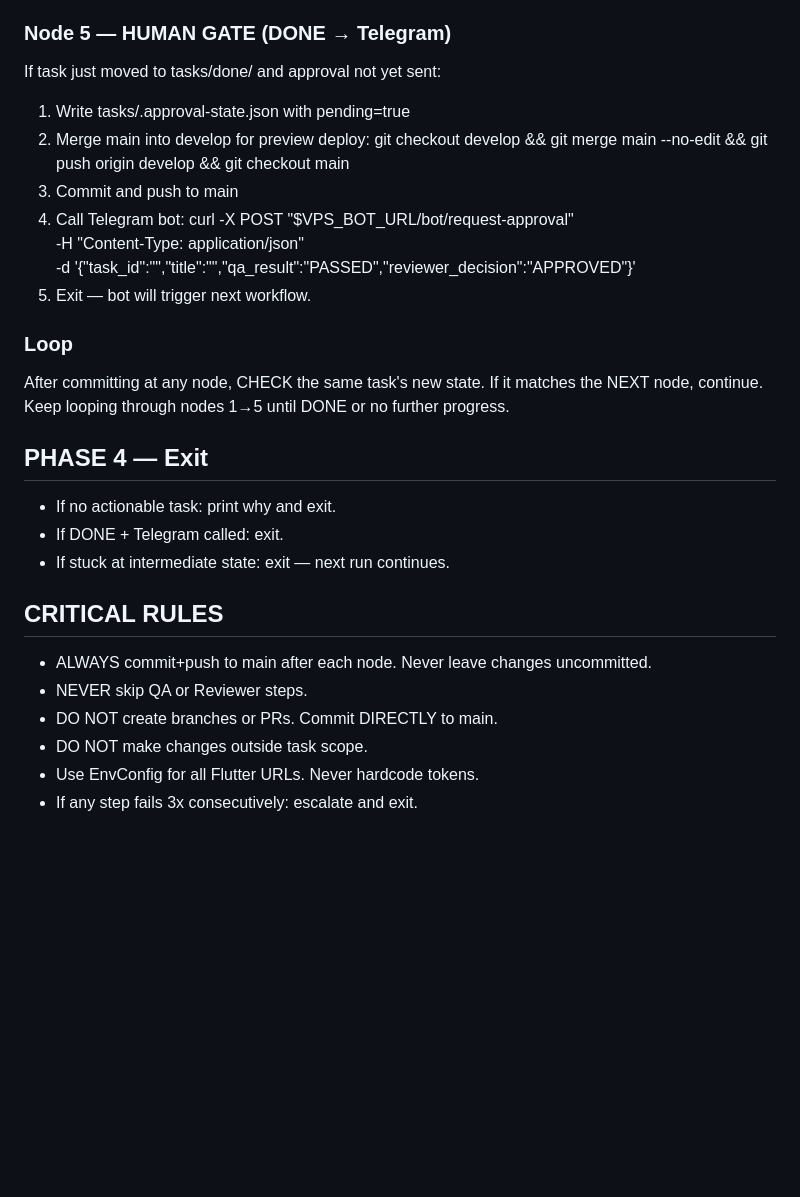
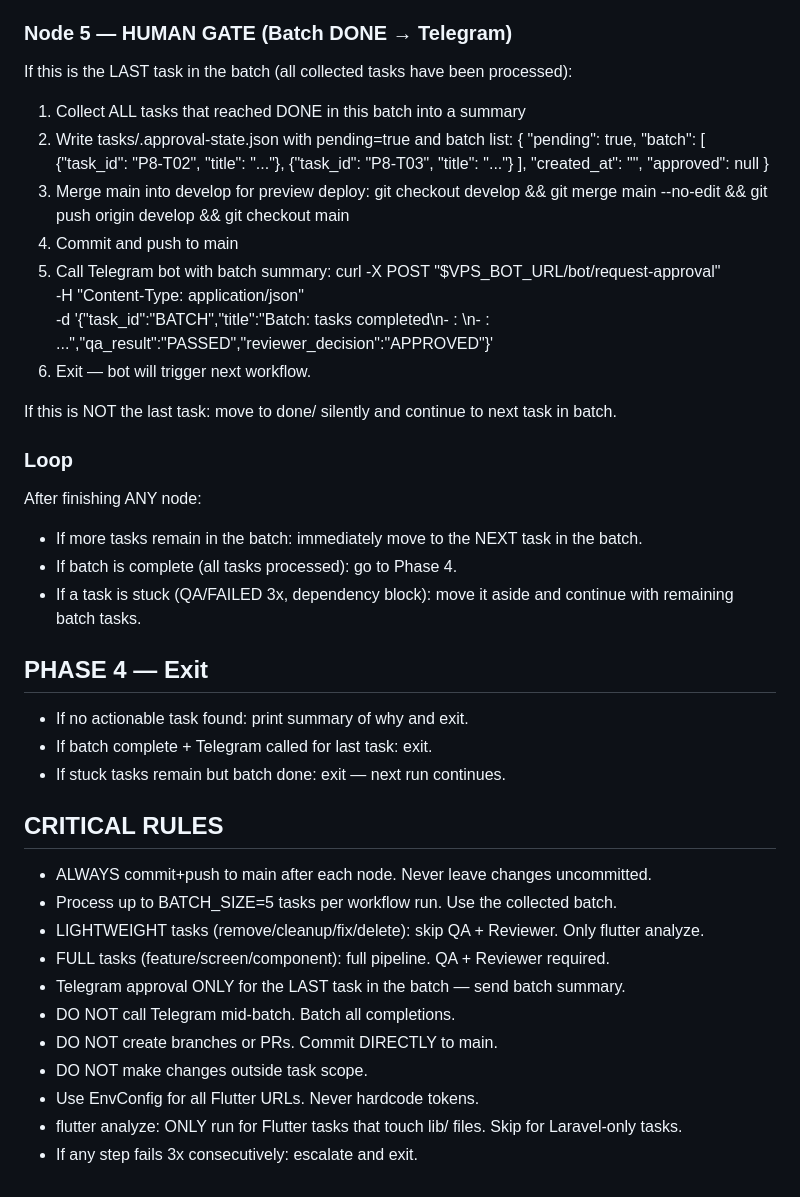
Before and after one commit to zarinjas/heclinicappv2, a Markdown page: .github/scripts/director-prompt.md, the part around one of its changes. Drawn GitHub-style; blank space fills up the shorter version.

```diff
--- a/.github/scripts/director-prompt.md
+++ b/.github/scripts/director-prompt.md
@@ -149,30 +192,50 @@ If task is in tasks/in-review/ and QA Notes show PASSED:
   - If REJECTED: move back to tasks/in-progress/ with reason
   - Update memory/reviewer/context.md. Commit and push to main. Then go back and check Node 5.
 
-### Node 5 — HUMAN GATE (DONE → Telegram)
-If task just moved to tasks/done/ and approval not yet sent:
-  1. Write tasks/.approval-state.json with pending=true
-  2. Merge main into develop for preview deploy:
+### Node 5 — HUMAN GATE (Batch DONE → Telegram)
+If this is the LAST task in the batch (all collected tasks have been processed):
+  1. Collect ALL tasks that reached DONE in this batch into a summary
+  2. Write tasks/.approval-state.json with pending=true and batch list:
+     {
+       "pending": true,
+       "batch": [
+         {"task_id": "P8-T02", "title": "..."},
+         {"task_id": "P8-T03", "title": "..."}
+       ],
+       "created_at": "<ISO timestamp>",
+       "approved": null
+     }
+  3. Merge main into develop for preview deploy:
      git checkout develop && git merge main --no-edit && git push origin develop && git checkout main
-  3. Commit and push to main
-  4. Call Telegram bot:
+  4. Commit and push to main
+  5. Call Telegram bot with batch summary:
      curl -X POST "$VPS_BOT_URL/bot/request-approval" \
        -H "Content-Type: application/json" \
-       -d '{"task_id":"<ID>","title":"<TITLE>","qa_result":"PASSED","reviewer_decision":"APPROVED"}'
-  5. Exit — bot will trigger next workflow.
+       -d '{"task_id":"BATCH","title":"Batch: <N> tasks completed\n- <TASK1>: <title>\n- <TASK2>: <title>...","qa_result":"PASSED","reviewer_decision":"APPROVED"}'
+  6. Exit — bot will trigger next workflow.
+
+If this is NOT the last task: move to done/ silently and continue to next task in batch.
 
 ### Loop
-After committing at any node, CHECK the same task's new state. If it matches the NEXT node, continue. Keep looping through nodes 1→5 until DONE or no further progress.
+After finishing ANY node:
+- If more tasks remain in the batch: immediately move to the NEXT task in the batch.
+- If batch is complete (all tasks processed): go to Phase 4.
+- If a task is stuck (QA/FAILED 3x, dependency block): move it aside and continue with remaining batch tasks.
 
 ## PHASE 4 — Exit
-- If no actionable task: print why and exit.
-- If DONE + Telegram called: exit.
-- If stuck at intermediate state: exit — next run continues.
+- If no actionable task found: print summary of why and exit.
+- If batch complete + Telegram called for last task: exit.
+- If stuck tasks remain but batch done: exit — next run continues.
 
 ## CRITICAL RULES
 - ALWAYS commit+push to main after each node. Never leave changes uncommitted.
-- NEVER skip QA or Reviewer steps.
+- Process up to BATCH_SIZE=5 tasks per workflow run. Use the collected batch.
+- LIGHTWEIGHT tasks (remove/cleanup/fix/delete): skip QA + Reviewer. Only flutter analyze.
+- FULL tasks (feature/screen/component): full pipeline. QA + Reviewer required.
+- Telegram approval ONLY for the LAST task in the batch — send batch summary.
+- DO NOT call Telegram mid-batch. Batch all completions.
 - DO NOT create branches or PRs. Commit DIRECTLY to main.
 - DO NOT make changes outside task scope.
 - Use EnvConfig for all Flutter URLs. Never hardcode tokens.
+- flutter analyze: ONLY run for Flutter tasks that touch lib/ files. Skip for Laravel-only tasks.
 - If any step fails 3x consecutively: escalate and exit.
```
Also changed, not shown: other parts of .github/scripts/director-prompt.md (+50 -7 lines).
